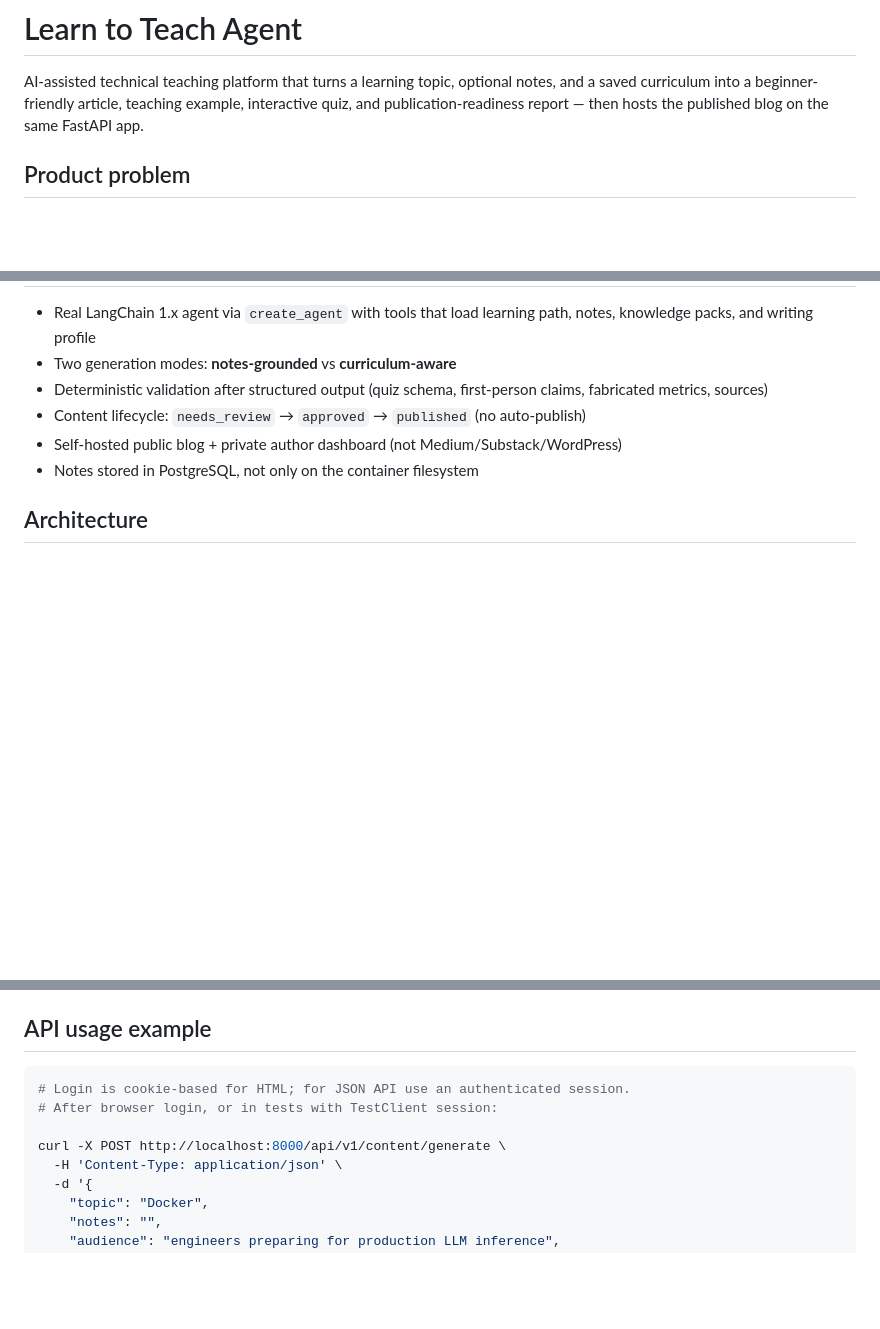
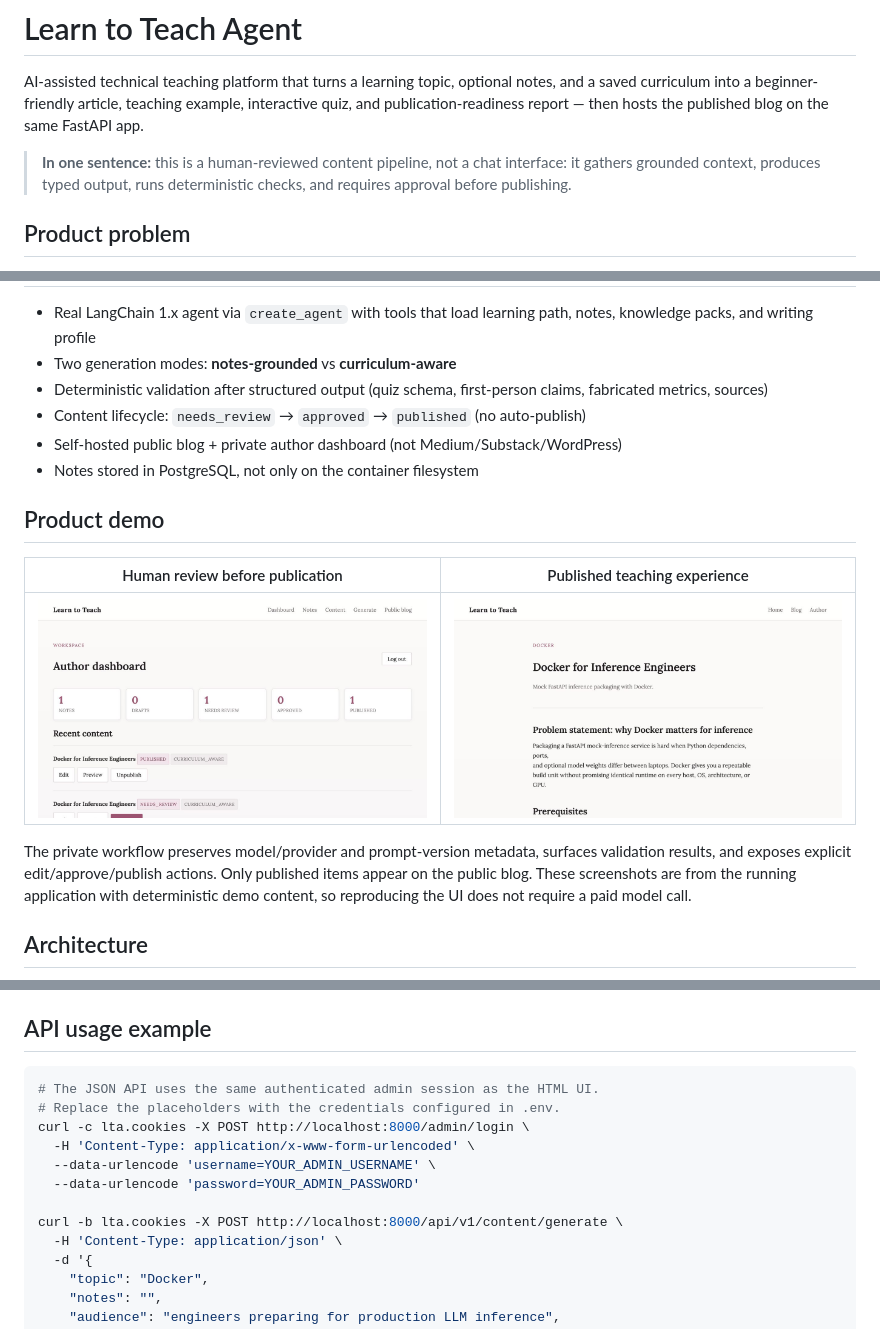
Before and after one commit to nikhila-mateti/learn-to-teach-agent, a Markdown page: README.md, 3 parts joined by grey strips. Rendered like a GitHub page; pictures changed too: docs/screenshots/published-article.jpg (added), docs/screenshots/review-workflow.jpg (added); blank space fills up the shorter version.

Commit message:
docs: prepare project for job application

````diff
--- a/README.md
+++ b/README.md
@@ -1,6 +1,8 @@
 # Learn to Teach Agent
 
 AI-assisted technical teaching platform that turns a learning topic, optional notes, and a saved curriculum into a beginner-friendly article, teaching example, interactive quiz, and publication-readiness report — then hosts the published blog on the same FastAPI app.
+
+> **In one sentence:** this is a human-reviewed content pipeline, not a chat interface: it gathers grounded context, produces typed output, runs deterministic checks, and requires approval before publishing.
 
 ## Product problem
 
@@ -15,5 +17,13 @@ Engineers learning a long path (FastAPI → Docker → Kubernetes → LLM infere
 - Self-hosted public blog + private author dashboard (not Medium/Substack/WordPress)
 - Notes stored in PostgreSQL, not only on the container filesystem
 
+## Product demo
+
+| Human review before publication | Published teaching experience |
+|---|---|
+| ![Author dashboard showing notes, review and publication states, and explicit lifecycle actions](docs/screenshots/review-workflow.jpg) | ![Published tutorial showing the reader-facing article and teaching content](docs/screenshots/published-article.jpg) |
+
+The private workflow preserves model/provider and prompt-version metadata, surfaces validation results, and exposes explicit edit/approve/publish actions. Only published items appear on the public blog. These screenshots are from the running application with deterministic demo content, so reproducing the UI does not require a paid model call.
+
 ## Architecture
 
@@ -115,10 +124,14 @@ Compose starts:
 ## API usage example
 
 ```bash
-# Login is cookie-based for HTML; for JSON API use an authenticated session.
-# After browser login, or in tests with TestClient session:
+# The JSON API uses the same authenticated admin session as the HTML UI.
+# Replace the placeholders with the credentials configured in .env.
+curl -c lta.cookies -X POST http://localhost:8000/admin/login \
+  -H 'Content-Type: application/x-www-form-urlencoded' \
+  --data-urlencode 'username=YOUR_ADMIN_USERNAME' \
+  --data-urlencode 'password=YOUR_ADMIN_PASSWORD'
 
-curl -X POST http://localhost:8000/api/v1/content/generate \
+curl -b lta.cookies -X POST http://localhost:8000/api/v1/content/generate \
   -H 'Content-Type: application/json' \
   -d '{
     "topic": "Docker",
````
Also changed, not shown: other parts of README.md (+37 -43 lines), docs/project-writeup.md (added, +41 -0 lines), 3 other files.
